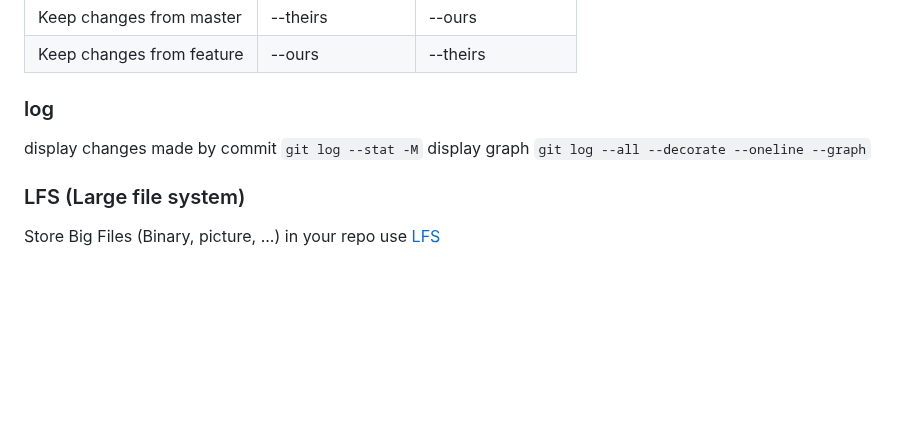
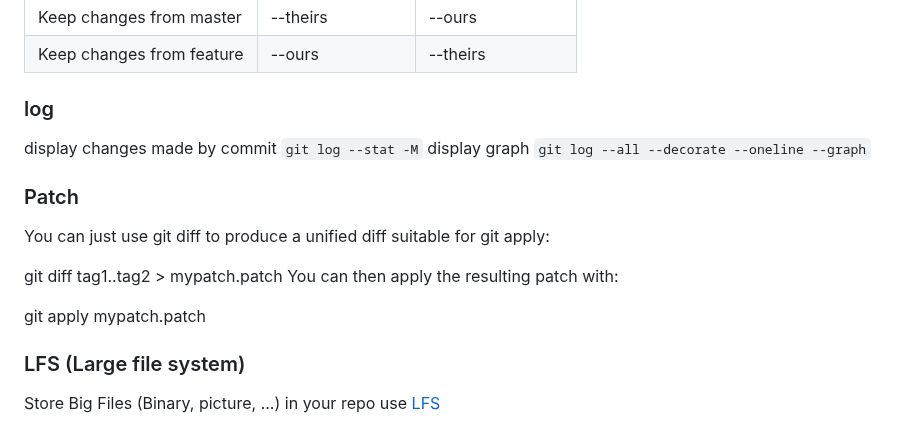
Before and after one commit to tolo38/usefull, a Markdown page: all/git.use.md, the part around the change. GitHub-like rendering; blank space fills up the shorter version.

```diff
--- a/all/git.use.md
+++ b/all/git.use.md
@@ -153,6 +153,16 @@ display changes made by commit
 display graph
 `git log --all --decorate --oneline --graph`
 
+### Patch
+
+You can just use git diff to produce a unified diff suitable for git apply:
+
+git diff tag1..tag2 > mypatch.patch
+You can then apply the resulting patch with:
+
+git apply mypatch.patch
+
+
 ### LFS (Large file system)
 Store Big Files (Binary, picture, ...) in your repo use [LFS]
 * start using lfs
```
